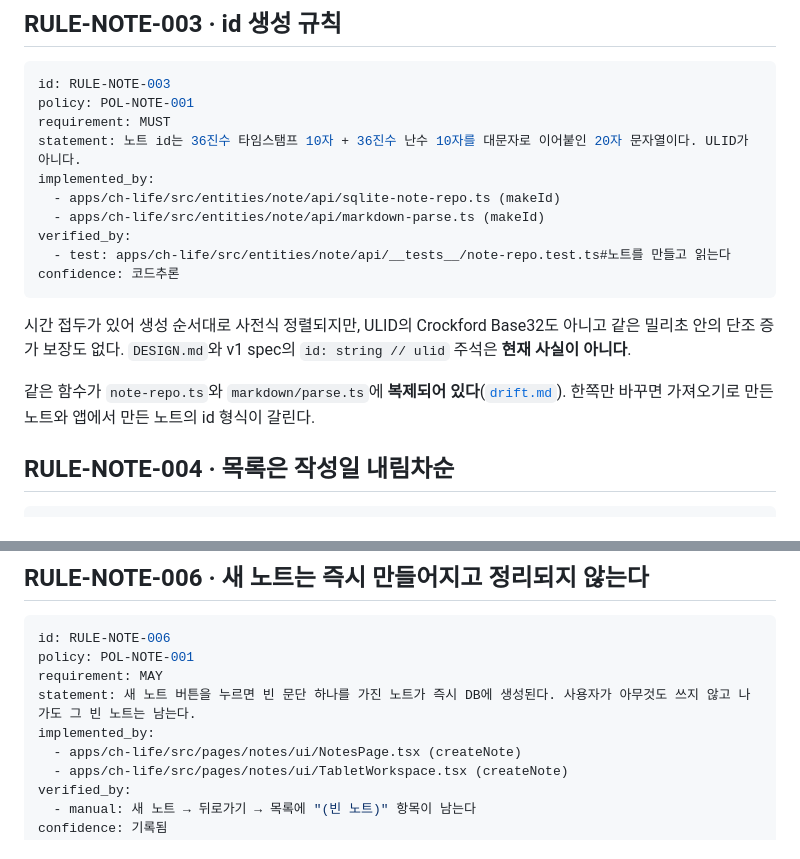
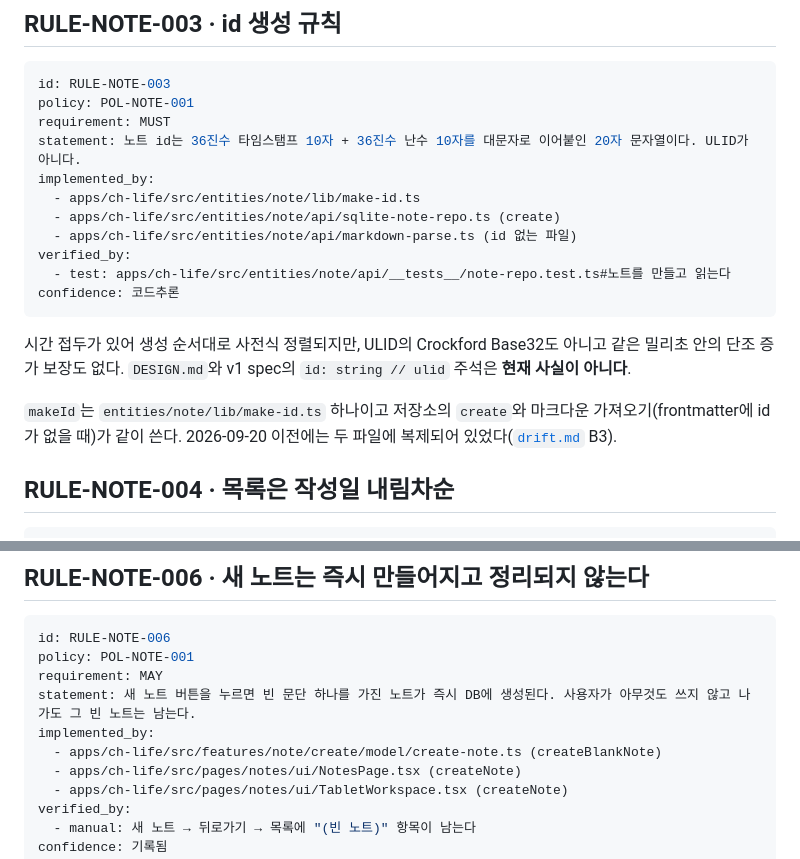
Before and after one commit to zzzRYT/ch-notes, a Markdown page: wiki/rules/note-persistence.md, 2 parts joined by grey strips. Drawn GitHub-style.

```diff
--- a/wiki/rules/note-persistence.md
+++ b/wiki/rules/note-persistence.md
@@ -58,8 +58,9 @@ policy: POL-NOTE-001
 requirement: MUST
 statement: 노트 id는 36진수 타임스탬프 10자 + 36진수 난수 10자를 대문자로 이어붙인 20자 문자열이다. ULID가 아니다.
 implemented_by:
-  - apps/ch-life/src/entities/note/api/sqlite-note-repo.ts (makeId)
-  - apps/ch-life/src/entities/note/api/markdown-parse.ts (makeId)
+  - apps/ch-life/src/entities/note/lib/make-id.ts
+  - apps/ch-life/src/entities/note/api/sqlite-note-repo.ts (create)
+  - apps/ch-life/src/entities/note/api/markdown-parse.ts (id 없는 파일)
 verified_by:
   - test: apps/ch-life/src/entities/note/api/__tests__/note-repo.test.ts#노트를 만들고 읽는다
 confidence: 코드추론
@@ -67,7 +68,7 @@ confidence: 코드추론
 
 시간 접두가 있어 생성 순서대로 사전식 정렬되지만, ULID의 Crockford Base32도 아니고 같은 밀리초 안의 단조 증가 보장도 없다. `DESIGN.md`와 v1 spec의 `id: string // ulid` 주석은 **현재 사실이 아니다**.
 
-같은 함수가 `note-repo.ts`와 `markdown/parse.ts`에 **복제되어 있다**([`drift.md`](../drift.md)). 한쪽만 바꾸면 가져오기로 만든 노트와 앱에서 만든 노트의 id 형식이 갈린다.
+`makeId`는 `entities/note/lib/make-id.ts` 하나이고 저장소의 `create`와 마크다운 가져오기(frontmatter에 id가 없을 때)가 같이 쓴다. 2026-09-20 이전에는 두 파일에 복제되어 있었다([`drift.md`](../drift.md) B3).
 
 ## RULE-NOTE-004 · 목록은 작성일 내림차순
 
@@ -120,6 +121,7 @@ policy: POL-NOTE-001
 requirement: MAY
 statement: 새 노트 버튼을 누르면 빈 문단 하나를 가진 노트가 즉시 DB에 생성된다. 사용자가 아무것도 쓰지 않고 나가도 그 빈 노트는 남는다.
 implemented_by:
+  - apps/ch-life/src/features/note/create/model/create-note.ts (createBlankNote)
   - apps/ch-life/src/pages/notes/ui/NotesPage.tsx (createNote)
   - apps/ch-life/src/pages/notes/ui/TabletWorkspace.tsx (createNote)
 verified_by:
```
Also changed, not shown: wiki/rules/editor-insert.md (+1 -0 lines), wiki/rules/layout-a11y.md (+4 -3 lines).
